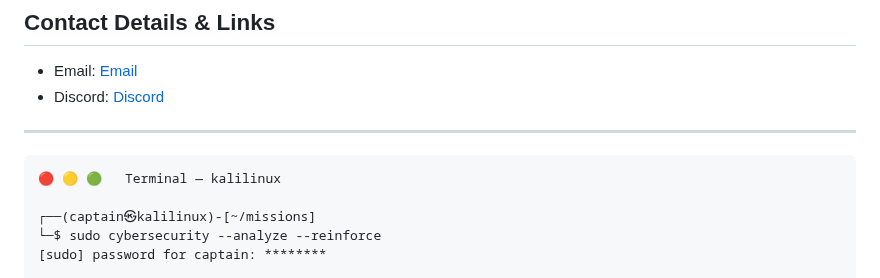
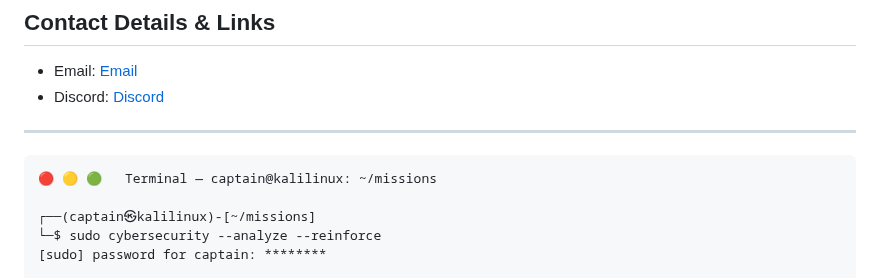
Before and after one commit to secwexen/secwexen, a Markdown page: README.md, the part around the change. Drawn GitHub-style.

````diff
--- a/README.md
+++ b/README.md
@@ -160,7 +160,7 @@ Planned certifications and academic milestones include:
 ---
 
 ```
-🔴 🟡 🟢   Terminal — kalilinux
+🔴 🟡 🟢   Terminal — captain@kalilinux: ~/missions
 
 ┌──(captain㉿kalilinux)-[~/missions]
 └─$ sudo cybersecurity --analyze --reinforce
````
